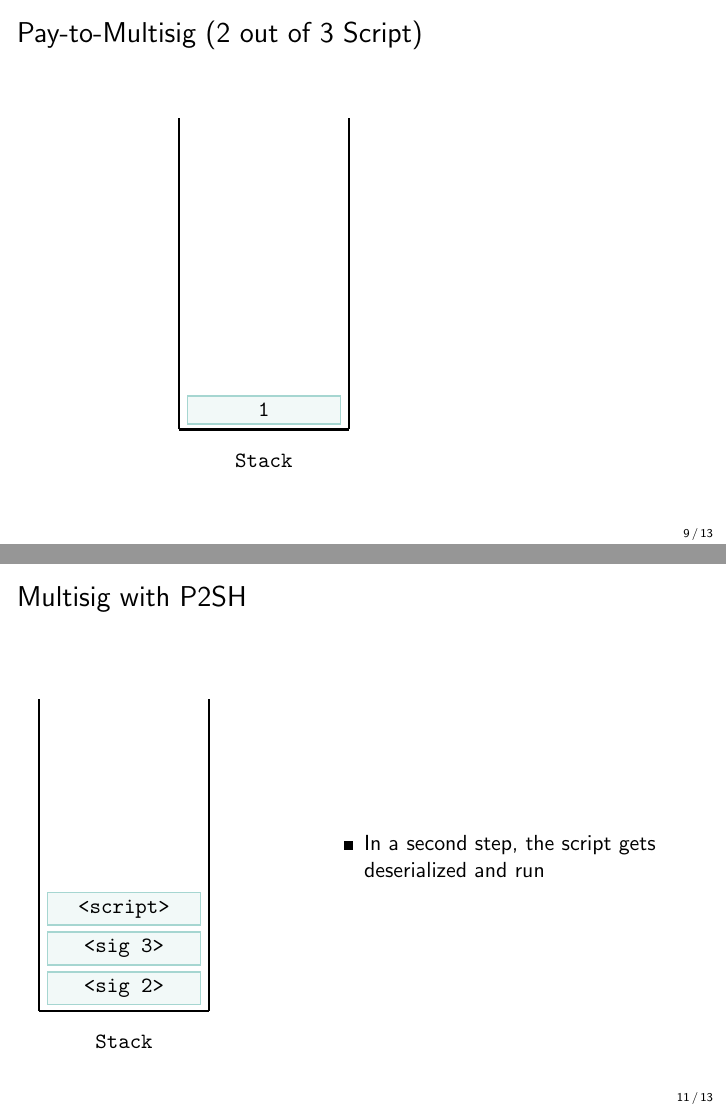
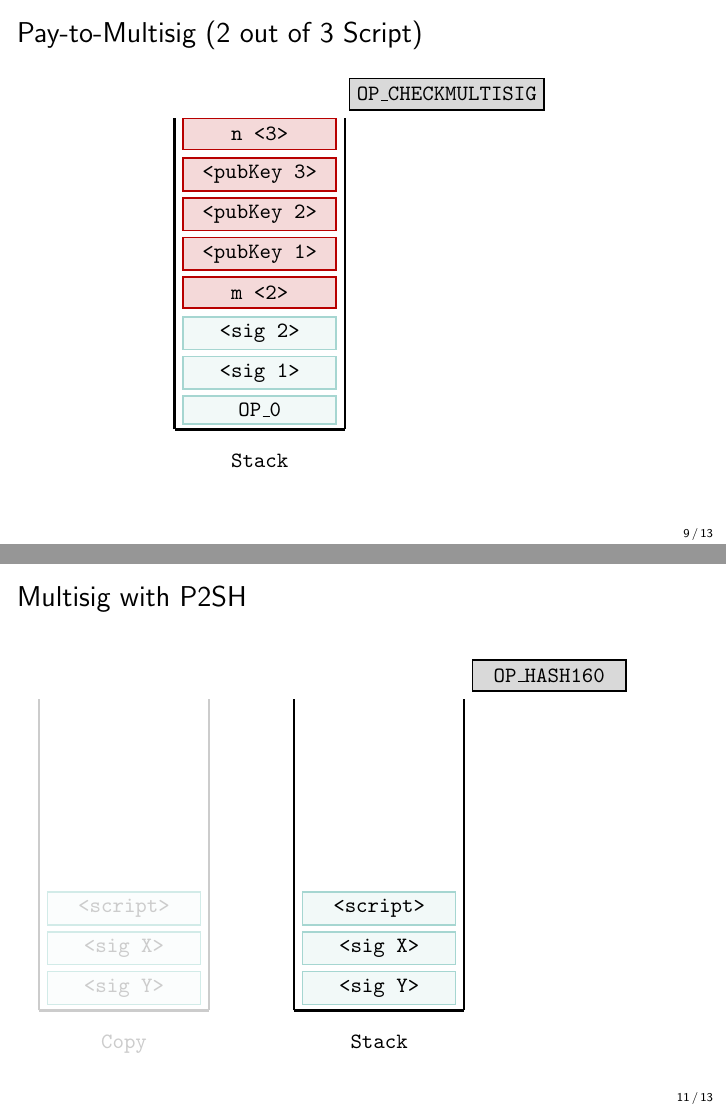
Before and after one commit to cifunibas/Bitcoin-Blockchain-Cryptoassets, LaTeX slides (slides/script_transaction_types.tex, which reads assets/figures/animation-multisig.tex, assets/figures/animation-p2sh.tex): pages 45 and 61 of 69 before the commit and pages 10 and 12 of 14 after it, joined at a grey line. Compiled offline with pdfLaTeX; a LaTeX package or settings file that is missing is left out.

Commit message:
Fix handout mode bitcoin script transaction slides

```diff
--- a/assets/figures/animation-multisig.tex
+++ b/assets/figures/animation-multisig.tex
@@ -43,65 +43,65 @@
 \draw[color=black] plot (5.3,6.2)   node[minimum width=2.7cm, minimum height= 0.55cm , fill=black!15, thick,  draw=black,below, rotate = 0] {\texttt{OP\_CHECKMULTISIG}};
 }
 
-\only<3-10>{
+\only<3-10|handout:0>{
 \draw[color=black] plot (2,6.2)   node[minimum width=2.7cm, minimum height= 0.55cm, fill=focus!15, thick,  draw=focus,below, rotate = 0] {\texttt{n <3>}};
 }
 
-\only<4-9>{
+\only<4-9|handout:0>{
 \draw[color=black] plot (2,4.1)   node[minimum width=2.7cm,fill=focus!15, thick,  draw=focus,below, rotate = 0] {\texttt{<pubKey 1>}};
 }
 
-\only<10>{
+\only<10|handout:0>{
 \draw[color=black] plot (2,4.1)   node[minimum width=2.7cm,fill=black!15, thick,  draw=black,below, rotate = 0] {\texttt{<pubKey 1>}};
 }
 
-\only<4-8>{
+\only<4-8|handout:0>{
 \draw[color=black] plot (2,4.8)   node[minimum width=2.7cm,fill=focus!15, thick,  draw=focus,below, rotate = 0] {\texttt{<pubKey 2>}};
 }
 
-\only<9,10>{
+\only<9,10|handout:0>{
 \draw[color=black] plot (2,4.8)   node[minimum width=2.7cm,fill=black!15, thick,  draw=black,below, rotate = 0] {\texttt{<pubKey 2>}};
 }
 
-\only<4-9>{
+\only<4-9|handout:0>{
 \draw[color=black] plot (2,5.5)   node[minimum width=2.7cm, fill=focus!15, thick,  draw=focus,below, rotate = 0] {\texttt{<pubKey 3>}};
 }
 
-\only<8-10>{
+\only<8-10|handout:0>{
 \draw[color=black] plot (2,5.5)   node[minimum width=2.7cm, fill=black!15, thick,  draw=black,below, rotate = 0] {\texttt{<pubKey 3>}};
 }
 
-\only<5-10>{
+\only<5-10|handout:0>{
 \draw[color=black] plot (2,3.4)   node[minimum width=2.7cm, minimum height= 0.55cm, fill=focus!15, thick,  draw=focus,below, rotate = 0] {\texttt{m <2>}};
 }
 
-\only<6-9>{
+\only<6-9|handout:0>{
 \draw[color=black] plot (2,2)   node[minimum width=2.7cm,fill=highlight!15, thick,  draw=highlight,below, rotate = 0] {\texttt{<sig 1>}};
 }
 
-\only<10>{
+\only<10|handout:0>{
 \draw[color=black] plot (2,2)   node[minimum width=2.7cm,fill=black!15, thick,  draw=black,below, rotate = 0] {\texttt{<sig 1>}};
 }
 
-\only<6-8>{
+\only<6-8|handout:0>{
 \draw[color=black] plot (2,2.7)   node[minimum width=2.7cm, fill=highlight!15, thick,  draw=highlight,below, rotate = 0] {\texttt{<sig 2>}};
 }
 
-\only<9-10>{
+\only<9-10|handout:0>{
 \draw[color=black] plot (2,2.7)   node[minimum width=2.7cm, fill=black!15, thick,  draw=black,below, rotate = 0] {\texttt{<sig 2>}};
 }
 
-\only<6-9>{
+\only<6-9|handout:0>{
 \draw[color=black] plot (2,1.3)   node[minimum width=2.7cm,fill=highlight!15, thick, draw=highlight,below, rotate = 0] {\texttt{OP\_0}};
   }
 
 
-\only<10>{
+\only<10|handout:0>{
 \draw[color=black] plot (2,1.3)   node[minimum width=2.7cm,fill=black!15, thick, draw=black,below, rotate = 0] {\texttt{OP\_0}};
   }
 
 %Lines, Checkmarks & Counters (Checkmultisig)
-\only<7>{
+\only<7|handout:0>{
 \draw[->, color=black, dashed] (0.3,2.4) -- (0.6,2.4);
 \draw[color=black, dashed] (0.3,2.4) -- (0.3,5.2);
 \draw[color=black, dashed] (0.3,5.2) -- (0.6,5.2);
--- a/assets/figures/animation-p2sh.tex
+++ b/assets/figures/animation-p2sh.tex
@@ -39,37 +39,37 @@
 \draw[color=black] plot (9.5,6.2)   node[minimum width=2.7cm, minimum height= 0.55cm ,fill=black!15, thick,  draw=black,below, rotate = 0] {\texttt{OP\_HASH160}};
 }
 
-\only<5>{
+\only<5|handout:0>{
 \draw[color=black] plot (6.5,6.2)   node[minimum width=2.7cm, fill=highlight!15, thick,  draw=highlight,below, rotate = 0] {\texttt{<script>}};
 }
 
-\only<6>{
+\only<6|handout:0>{
 \draw[color=black] plot (6.5,6.2)   node[minimum width=2.7cm, fill=highlight!15, thick,  draw=highlight,below, rotate = 0] {\texttt{<scriptHash>}};
 }
 
-\only<7,8,9>{
+\only<7,8,9|handout:0>{
 \draw[color=black] plot (6.5,2.1)   node[minimum width=2.7cm, fill=highlight!15, thick,  draw=highlight,below, rotate = 0] {\texttt{<scriptHash>}};
 }
 
-\only<8,9>{
+\only<8,9|handout:0>{
 \draw[color=black] plot (6.5,2.8)   node[minimum width=2.7cm, fill=focus!15, thick,  draw=focus,below, rotate = 0] {\texttt{<scriptHash>}};
 }
 
-\only<9,10>{
+\only<9,10|handout:0>{
 \draw[color=black] plot (9.5,6.2)   node[minimum width=2.7cm, minimum height= 0.55cm ,fill=black!15, thick,  draw=black,below, rotate = 0] {\texttt{OP\_EQUAL  }};
 }
 
-\only<10>{
+\only<10|handout:0>{
 \draw[color=black] plot (6.5,6.2)   node[minimum width=2.7cm, fill=focus!15, thick,  draw=focus,below, rotate = 0] {\texttt{<scriptHash>}};
 \draw[color=black] plot (6.5,5.5)   node[minimum width=2.7cm, fill=highlight!15, thick,  draw=highlight,below, rotate = 0] {\texttt{<scriptHash>}};
 }
 
-\only<11>{
+\only<11|handout:0>{
 \draw[color=black] plot (6.5,2.1)   node[minimum width=2.7cm, minimum height= 0.55cm, fill=highlight!15, thick,  draw=highlight,below, rotate = 0] {\texttt{1}};
 }
 
 %Copy Stack 2
-\only<12>{
+\only<12|handout:0>{
 \draw[very thick] (0.5,0) -- (3.5,0);
 \draw[very thick] (0.5,0) -- (0.5,5.5);
 \draw[very thick] (3.5,0) -- (3.5,5.5);
--- a/slides/script_transaction_types.tex
+++ b/slides/script_transaction_types.tex
@@ -1,6 +1,6 @@
 % Choose one to switch between slides and handout
-\documentclass[]{beamer}
-%\documentclass[handout]{beamer}
+%\documentclass[]{beamer}
+\documentclass[handout]{beamer}
 
 % Video Meta Data
 \title{Bitcoin, Blockchain and Cryptoassets}
@@ -172,7 +172,7 @@
 \end{figure}
 \column{0.6\textwidth}
 \begin{itemize}
-\item<13>{In a second step, the script gets deserialized and run}
+\item<13|handout:0>{In a second step, the script gets deserialized and run}
 \end{itemize}
 \end{columns}
 \end{frame}
```
Also changed, not shown: assets/figures/animation-p2pk.tex (+4 -4 lines), assets/figures/animation-p2pkh.tex (+12 -12 lines), assets/figures/animation-multisig.tex (14 more changed lines), assets/figures/animation-p2sh.tex (8 more changed lines).
